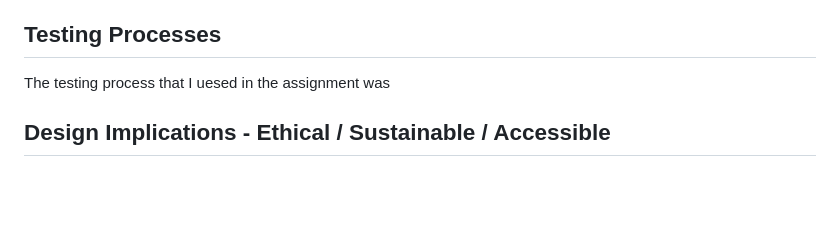
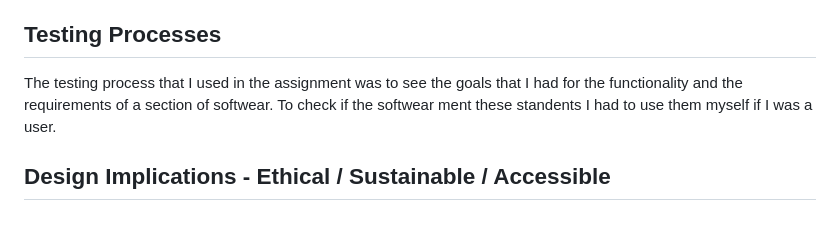
Before and after one commit to Random-Devil-with-internet/Year-12-3-Assignment, a Markdown page: Evidence Guide.md, the part around the change. Drawn GitHub-style; blank space fills up the shorter version.

```diff
--- a/Evidence Guide.md
+++ b/Evidence Guide.md
@@ -57,6 +57,6 @@ To not allow users to send the incorrect file type or malware into the applicati
 
 ## Testing Processes
 
-The testing process that I uesed in the assignment was
+The testing process that I used in the assignment was to see the goals that I had for the functionality and the requirements of a section of softwear. To check if the softwear ment these standents I had to use them myself if I was a user.
 
 ## Design Implications - Ethical / Sustainable / Accessible
```
